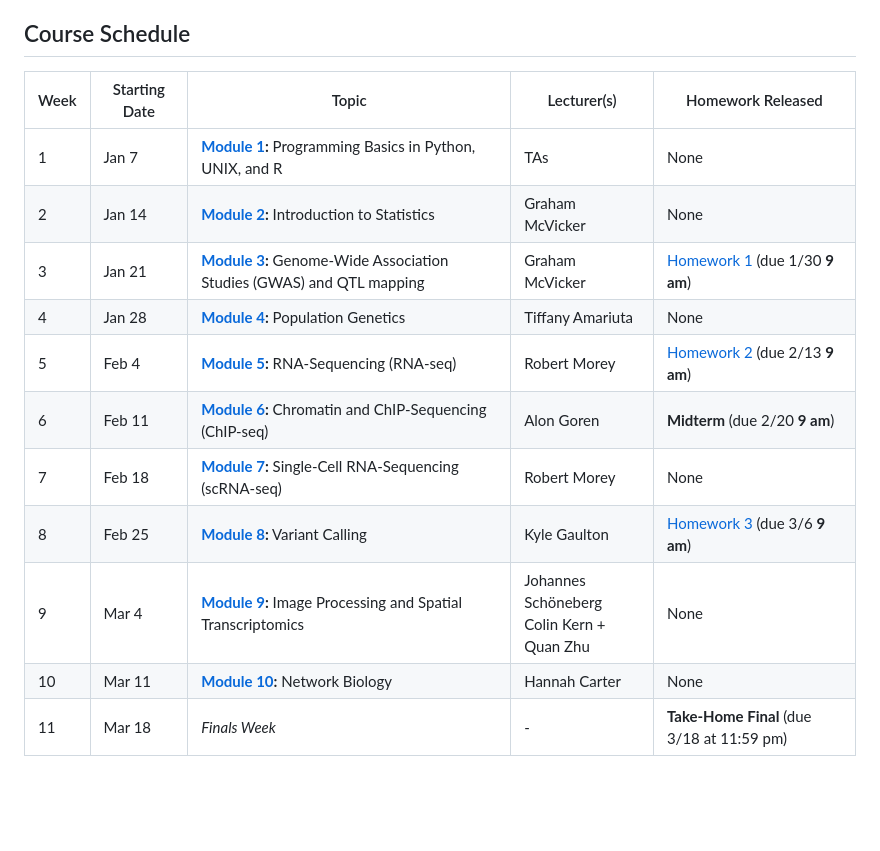
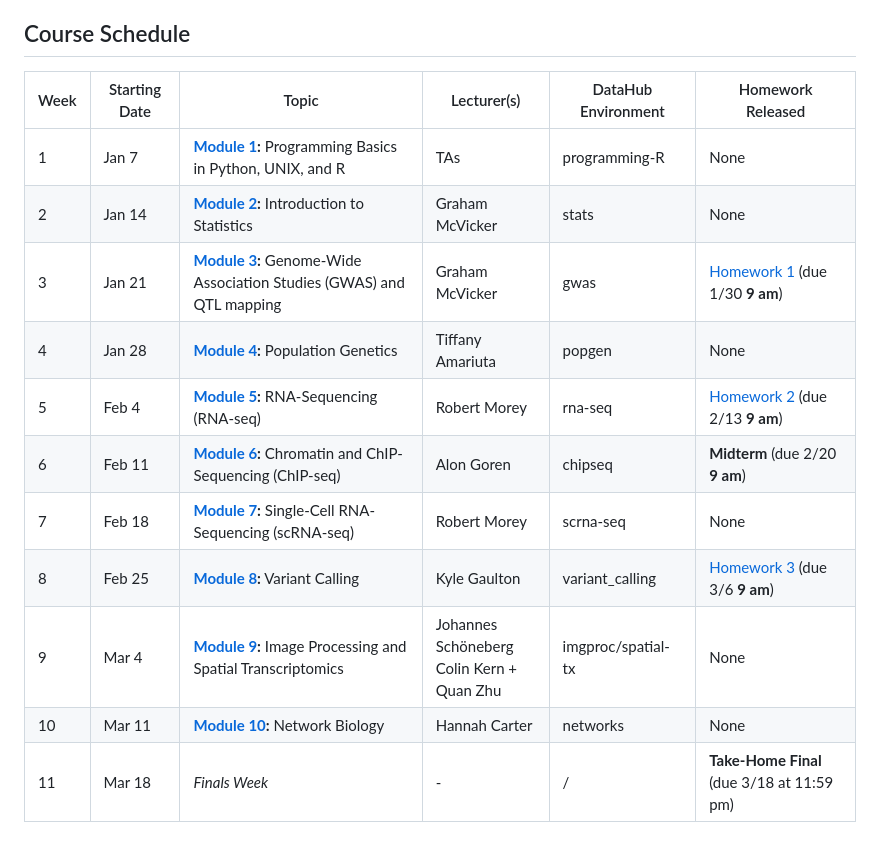
Before and after one commit to biom262/bnfo262-2025, a Markdown page: README.md, the part around the change. GitHub-like rendering; blank space fills up the shorter version.

Commit message:
Add env name for modules

```diff
--- a/README.md
+++ b/README.md
@@ -24,16 +24,16 @@ You can access the lecture videos for the 2025 quarter by clicking the link belo
 
 ## Course Schedule
 
-| Week | Starting Date | Topic                                                                                    | Lecturer(s)                                  |  Homework Released                         |
-|------|---------------|------------------------------------------------------------------------------------------|----------------------------------------------|--------------------------------------------|
-| 1    | Jan 7         | **[Module 1](module-1-programming):** Programming Basics in Python, UNIX, and R          | TAs                                          | None                                       |
-| 2    | Jan 14        | **[Module 2](module-2-statistics):** Introduction to Statistics                          | Graham McVicker                              | None                                       |
-| 3    | Jan 21        | **[Module 3](module-3-gwas):** Genome-Wide Association Studies (GWAS) and QTL mapping    | Graham McVicker                              | [Homework 1](hw/hw1) (due 1/30 **9 am**)            |
-| 4    | Jan 28        | **[Module 4](module-4-popgen):** Population Genetics                                     | Tiffany Amariuta                             | None                                       |
-| 5    | Feb 4         | **[Module 5](module-5-rnaseq):** RNA-Sequencing (RNA-seq)                                | Robert Morey                                 | [Homework 2](hw/hw2) (due 2/13 **9 am**)            |
-| 6    | Feb 11        | **[Module 6](module-6-chipseq):** Chromatin and ChIP-Sequencing (ChIP-seq)               | Alon Goren                                   | **Midterm** (due 2/20 **9 am**)                     |
-| 7    | Feb 18        | **[Module 7](module-7-scrnaseq):** Single-Cell RNA-Sequencing (scRNA-seq)                | Robert Morey                                 | None                                       |
-| 8    | Feb 25        | **[Module 8](module-8-variantcalling):** Variant Calling                                 | Kyle Gaulton                                 | [Homework 3](hw/hw3) (due 3/6 **9 am**)             |
-| 9    | Mar 4         | **[Module 9](module-9-imgproc-spatialtx):** Image Processing and Spatial Transcriptomics | Johannes Schöneberg<br>Colin Kern + Quan Zhu | None                                       |
-| 10   | Mar 11        | **[Module 10](module-10-network):** Network Biology                                      | Hannah Carter                                | None                                       |
-| 11   | Mar 18        | <i>Finals Week</i>                                                                       | -                                            | **Take-Home Final** (due 3/18 at 11:59 pm)|
+| Week | Starting Date | Topic                                                                                    | Lecturer(s)                                  |  DataHub Environment   |  Homework Released                         |
+|------|---------------|------------------------------------------------------------------------------------------|----------------------------------------------|------------------------|--------------------------------------------|
+| 1    | Jan 7         | **[Module 1](module-1-programming):** Programming Basics in Python, UNIX, and R          | TAs                                          |programming-R           | None                                       |
+| 2    | Jan 14        | **[Module 2](module-2-statistics):** Introduction to Statistics                          | Graham McVicker                              |stats                   | None                                       |
+| 3    | Jan 21        | **[Module 3](module-3-gwas):** Genome-Wide Association Studies (GWAS) and QTL mapping    | Graham McVicker                              |gwas                    | [Homework 1](hw/hw1) (due 1/30 **9 am**)            |
+| 4    | Jan 28        | **[Module 4](module-4-popgen):** Population Genetics                                     | Tiffany Amariuta                             |popgen                  | None                                       |
+| 5    | Feb 4         | **[Module 5](module-5-rnaseq):** RNA-Sequencing (RNA-seq)                                | Robert Morey                                 |rna-seq                 | [Homework 2](hw/hw2) (due 2/13 **9 am**)            |
+| 6    | Feb 11        | **[Module 6](module-6-chipseq):** Chromatin and ChIP-Sequencing (ChIP-seq)               | Alon Goren                                   |chipseq                 | **Midterm** (due 2/20 **9 am**)                     |
+| 7    | Feb 18        | **[Module 7](module-7-scrnaseq):** Single-Cell RNA-Sequencing (scRNA-seq)                | Robert Morey                                 |scrna-seq               | None                                       |
+| 8    | Feb 25        | **[Module 8](module-8-variantcalling):** Variant Calling                                 | Kyle Gaulton                                 |variant_calling         | [Homework 3](hw/hw3) (due 3/6 **9 am**)             |
+| 9    | Mar 4         | **[Module 9](module-9-imgproc-spatialtx):** Image Processing and Spatial Transcriptomics | Johannes Schöneberg<br>Colin Kern + Quan Zhu |imgproc/spatial-tx      | None                                       |
+| 10   | Mar 11        | **[Module 10](module-10-network):** Network Biology                                      | Hannah Carter                                |networks                | None                                       |
+| 11   | Mar 18        | <i>Finals Week</i>                                                                       | -                                            |/                       | **Take-Home Final** (due 3/18 at 11:59 pm)|
```
